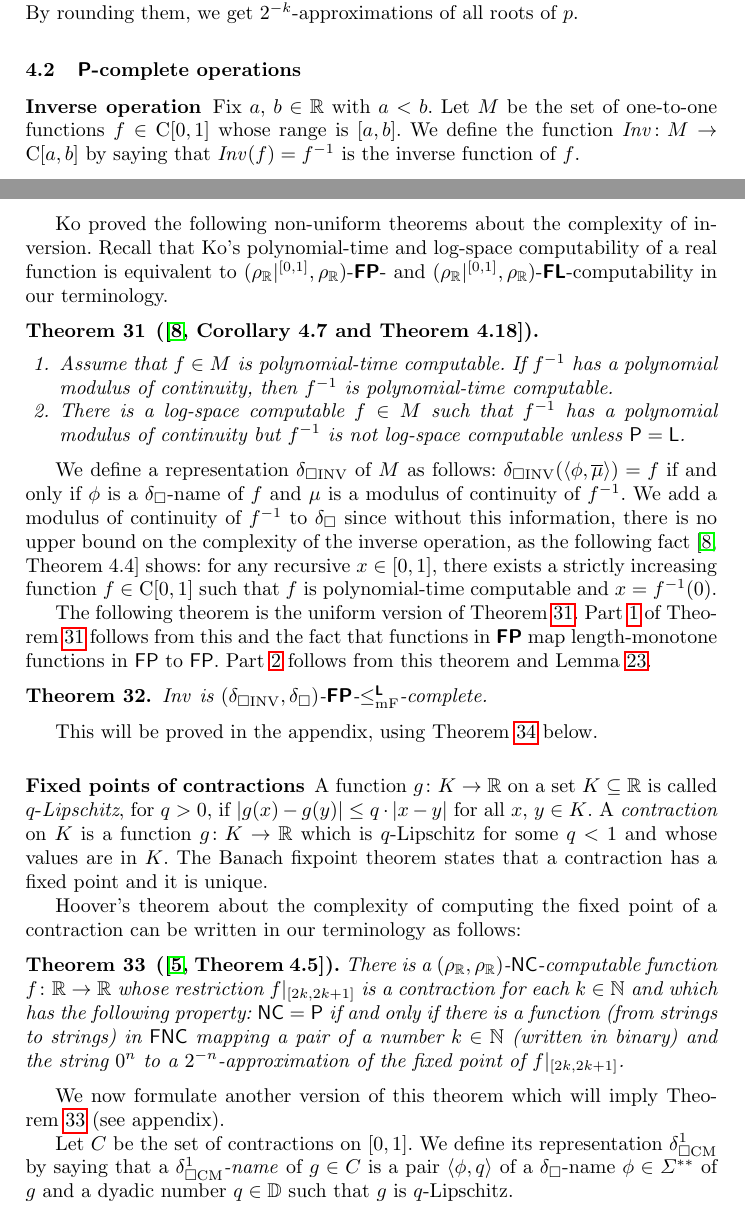
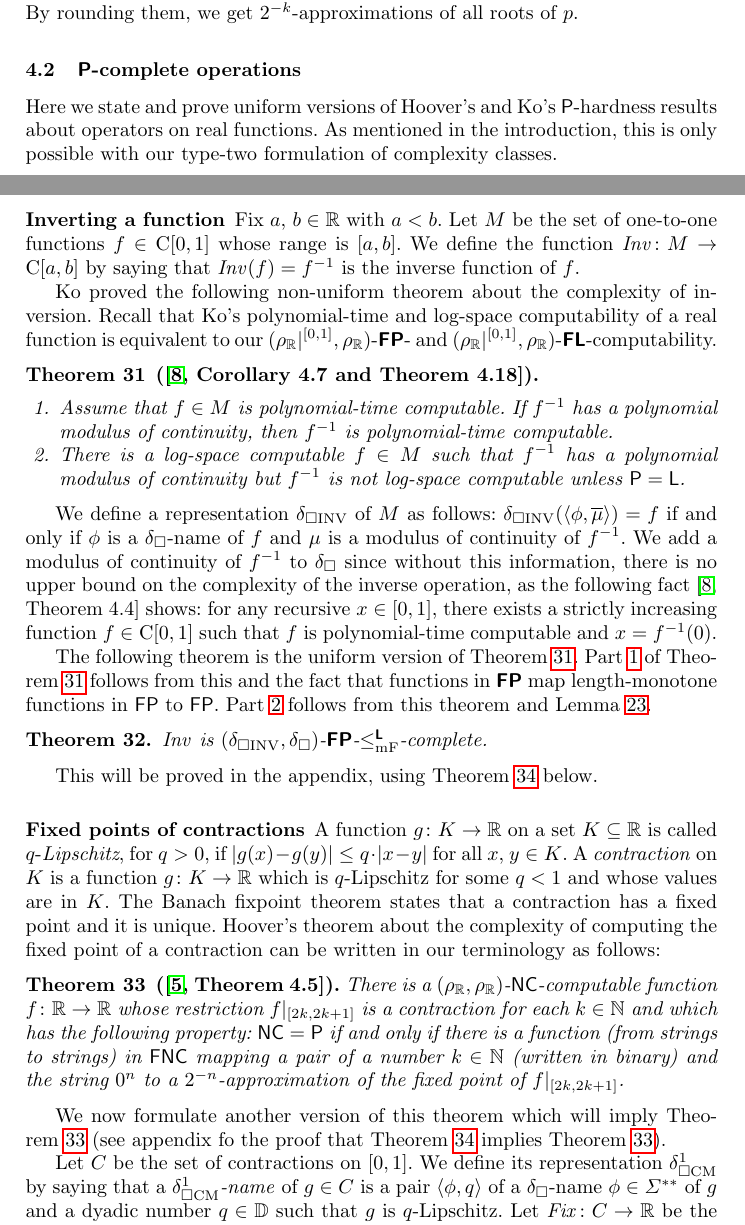
Before and after one commit to ex-hota911/small-second-order-classes, a LaTeX thesis (fulltext.tex): two parts of pages 11 and 12 of 18, joined at a grey line, cut so that both start at the same text. Compiled offline with pdfLaTeX.

Commit message:
no message

```diff
--- a/fulltext.tex
+++ b/fulltext.tex
@@ -978,7 +978,13 @@ By rounding them, we get $2^{-k}$-approximations of all roots of $p$.
 \subsection{$\classPtwo$-complete operations}
 \label{section:P-complete}
 
-\subsubsection{Inverse operation}
+Here we state and prove uniform versions of
+Hoover's and Ko's $\classP$-hardness results
+about operators on real functions.
+As mentioned in the introduction,
+this is only possible with our type-two formulation of complexity classes.
+
+\subsubsection{Inverting a function}
 
 Fix $a$, $b \in \R$ with $a < b$.
 Let $M$ be the set of one-to-one functions $f \in \classC[0,1]$
@@ -986,9 +992,9 @@ whose range is $[a,b]$.
 We define the function $\OpINV \colon M \to \classC [a, b]$
 by saying that $\OpINV (f) = f ^{-1}$ is the inverse function of $f$.
 
-Ko proved the following non-uniform theorems about the complexity of inversion.
+Ko proved the following non-uniform theorem about the complexity of inversion.
 Recall that Ko's polynomial-time and log-space computability of a real function
-is equivalent to $(\rhoRunit, \rhoR)$-$\classFPtwo$- and $(\rhoRunit, \rhoR)$-$\classFLtwo$-computability in our terminology.
+is equivalent to our $(\rhoRunit, \rhoR)$-$\classFPtwo$- and $(\rhoRunit, \rhoR)$-$\classFLtwo$-computability.
 
 \begin{theorem}
 [{\cite[Corollary 4.7 and Theorem 4.18]{ko1991complexity}}]
@@ -1063,7 +1068,8 @@ of a contraction can be written in our terminology as follows:
 
 We now formulate another version of this theorem which
 will imply Theorem~\ref{theorem:hoover1991-4.5}
-(see appendix).
+(see appendix fo the proof that Theorem~\ref{theorem:P-hard-g_u}
+implies Theorem~\ref{theorem:hoover1991-4.5}).
 
 Let $C$ be the set of contractions on $[0, 1]$.
 We define its representation $\deltaboxCM^1$ by saying that
```
Also changed, not shown: fulltext.tex (2 more changed lines).
